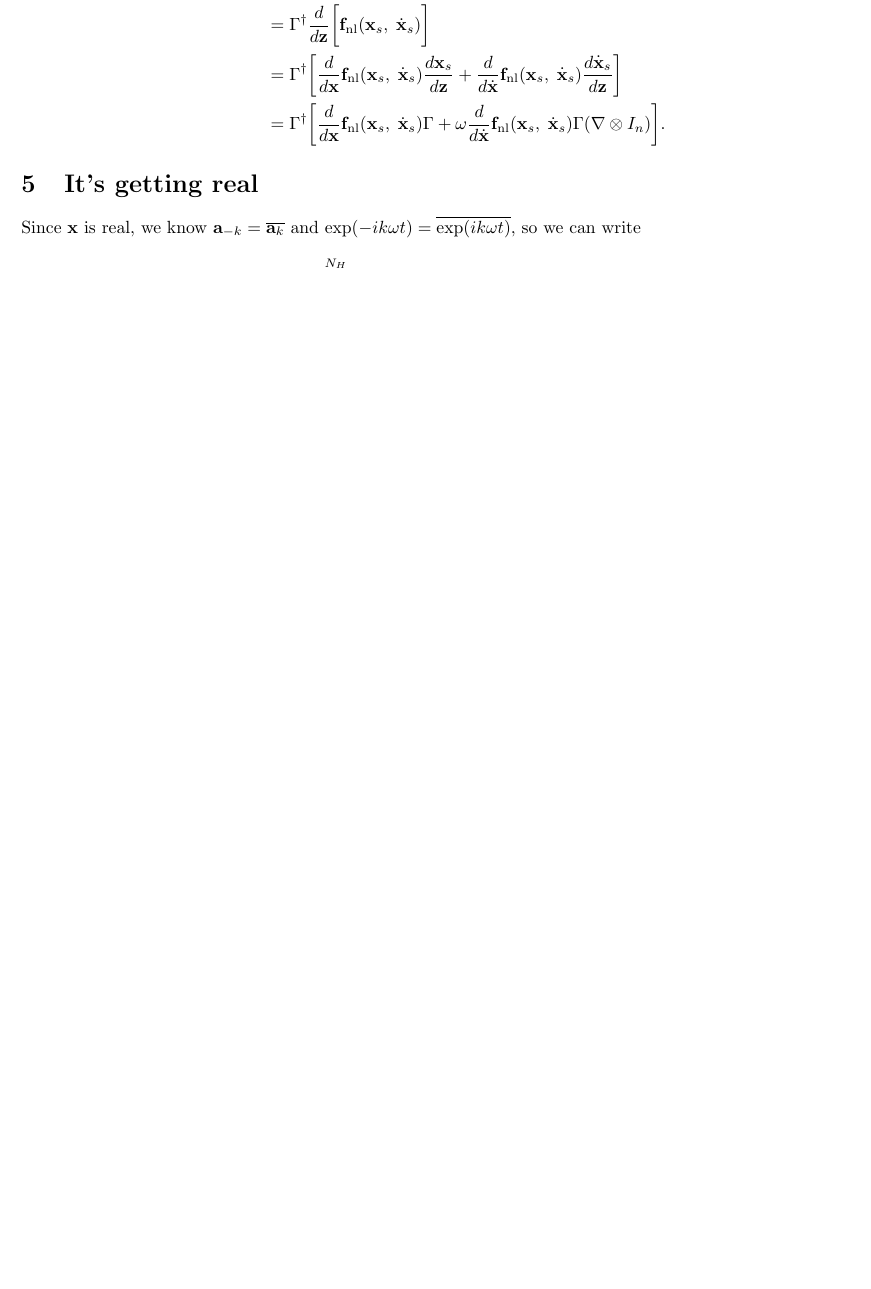
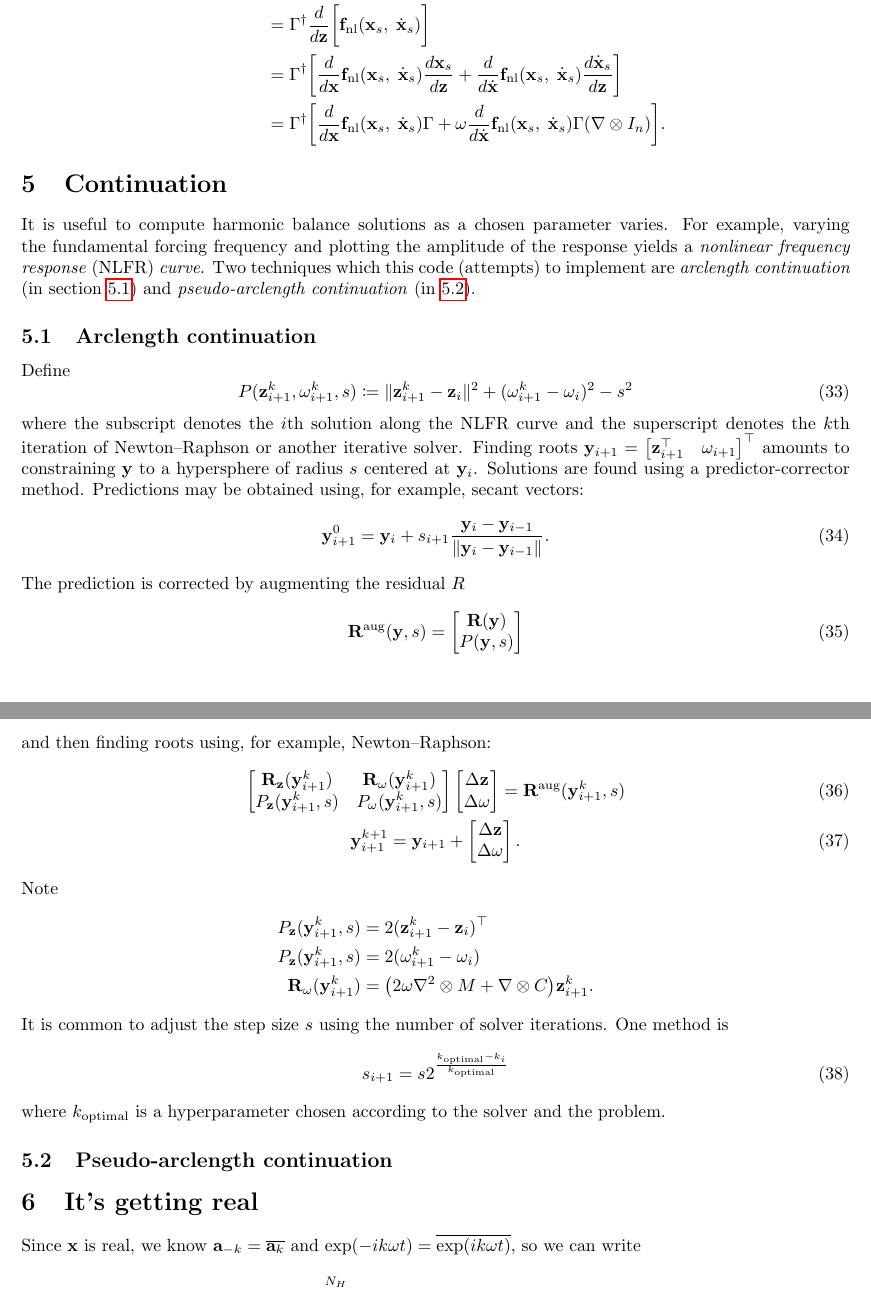
Before and after one commit to schilln/harmonic_balance_python, a LaTeX document (theory/theory.tex): part of page 7 of 11 before the commit and two parts of pages 7 and 8 of 12 after it, the two joined at a grey line, cut so that both start at the same text, the shorter picture padded with empty space. Compiled offline with pdfLaTeX.

Commit message:
drafted arclength continuation section

```diff
--- a/theory/theory.tex
+++ b/theory/theory.tex
@@ -5,8 +5,10 @@
 
 \usepackage[margin=1in]{geometry}
 \usepackage{hyperref}
+\usepackage{cleveref}
 
 \newcommand{\wh}{\widehat}
+\newcommand{\aug}{^\text{aug}}
 
 \begin{document}
 
@@ -580,6 +582,75 @@ Then using \eqref{eq:x_s}, \eqref{eq:xp_s}, and \eqref{eq:b_nl-aft},
   \bigg].
 \end{align*}
 
+\section{Continuation}
+
+It is useful to compute harmonic balance solutions as a chosen parameter varies.
+For example, varying the fundamental forcing frequency and plotting the amplitude of the response yields a \textit{nonlinear frequency response} (NLFR) \textit{curve}.
+Two techniques which this code (attempts) to implement are \textit{arclength continuation} (in section \ref{sec:arclength_continuation}) and \textit{pseudo-arclength continuation} (in \ref{sec:pseudo_arclength_continuation}).
+
+\subsection{Arclength continuation}
+\label{sec:arclength_continuation}
+
+Define
+\begin{equation}
+  P(\z_{i+1}^k, \omega_{i+1}^k, s) \coloneq \norm{\z_{i+1}^k - \z_i}^2 + (\omega_{i+1}^k - \omega_i)^2 - s^2
+\end{equation}
+where the subscript denotes the $i$th solution along the NLFR curve and the superscript denotes the $k$th iteration of Newton--Raphson or another iterative solver.
+Finding roots $\y_{i+1} =
+\begin{bmatrix}
+  \z_{i+1}\trp & \omega_{i+1}
+\end{bmatrix}\trp$
+amounts to constraining $\y$ to a hypersphere of radius $s$ centered at $\y_i$.
+Solutions are found using a predictor-corrector method.
+Predictions may be obtained using, for example, secant vectors:
+\begin{align}
+  \y_{i+1}^0 = \y_i + s_{i+1} \frac{\y_i - \y_{i-1}}{\norm{\y_i - \y_{i-1}}}.
+\end{align}
+The prediction is corrected by augmenting the residual $R$
+\begin{align}
+  \Rb\aug(\y, s) =
+  \begin{bmatrix}
+    \Rb(\y) \\
+    P(\y, s)
+  \end{bmatrix}
+\end{align}
+and then finding roots using, for example, Newton--Raphson:
+\begin{gather}
+  \begin{bmatrix}
+    \Rb_\z(\y_{i+1}^k) & \Rb_\omega(\y_{i+1}^k) \\
+    P_\z(\y_{i+1}^k, s) & P_\omega(\y_{i+1}^k, s)
+  \end{bmatrix}
+  \begin{bmatrix}
+    \Delta \z \\
+    \Delta \omega
+  \end{bmatrix}
+  = \Rb\aug(\y_{i+1}^k, s) \\
+  \y_{i+1}^{k+1} = \y_{i+1} +
+  \begin{bmatrix}
+    \Delta \z \\
+    \Delta \omega
+  \end{bmatrix}.
+\end{gather}
+Note
+\begin{align*}
+  P_\z(\y_{i+1}^k, s) &= 2 (\z_{i+1}^k - \z_i)\trp \\
+  P_\z(\y_{i+1}^k, s) &= 2 (\omega_{i+1}^k - \omega_i) \\
+  \Rb_\omega(\y_{i+1}^k)
+  &= \paren*{
+    2 \omega \nabla^2 \otimes M
+    + \nabla \otimes C
+  } \z_{i+1}^k.
+\end{align*}
+It is common to adjust the step size $s$ using the number of solver iterations.
+One method is
+\begin{equation}
+  s_{i+1} = s 2^\frac{k_\text{optimal} - k_i}{k_\text{optimal}}
+\end{equation}
+where $k_\text{optimal}$ is a hyperparameter chosen according to the solver and the problem.
+
+\subsection{Pseudo-arclength continuation}
+\label{sec:pseudo_arclength_continuation}
+
 \section{It's getting real}
 
 Since $\x$ is real, we know $\ab_{-k} = \conj{\ab_k}$ and $\exp\paren{-i k \omega t} = \conj{\exp\paren{i k \omega t}}$, so we can write
```
Also changed, not shown: .cspell/harmonic_balance.txt.
